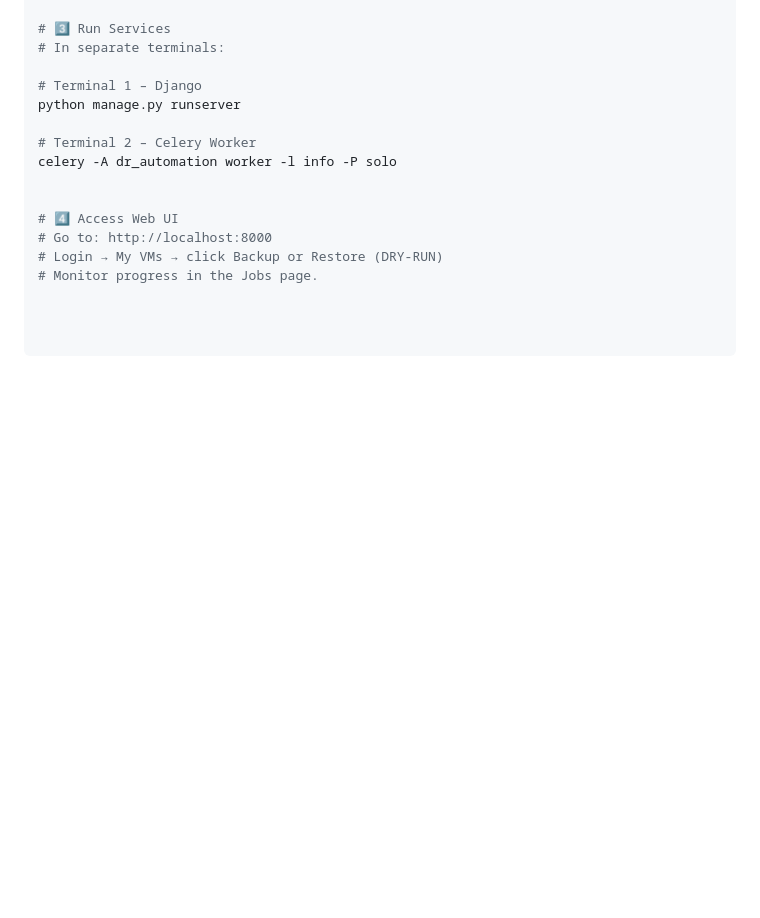
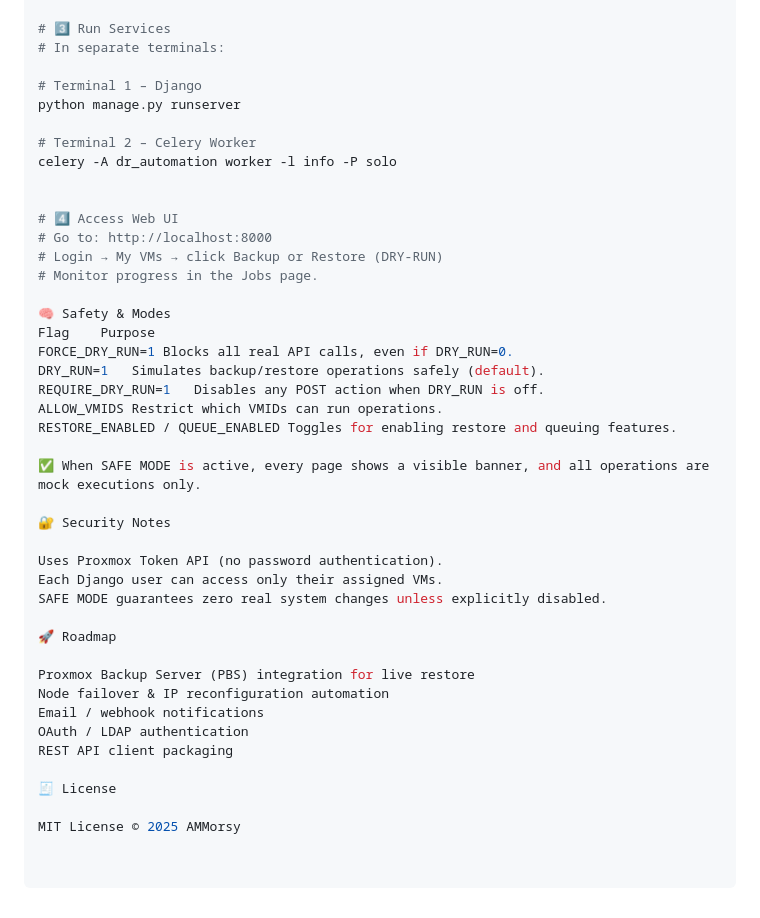
Before and after one commit to AMMorsy/ProxmoxDisasterRecoveryAutomation, a Markdown page: README.md, the part around the change. Rendered like a GitHub page; folded sections open; blank space fills up the shorter version.

```diff
--- a/README.md
+++ b/README.md
@@ -174,3 +174,31 @@ celery -A dr_automation worker -l info -P solo
 # Go to: http://localhost:8000
 # Login → My VMs → click Backup or Restore (DRY-RUN)
 # Monitor progress in the Jobs page.
+
+🧠 Safety & Modes
+Flag	Purpose
+FORCE_DRY_RUN=1	Blocks all real API calls, even if DRY_RUN=0.
+DRY_RUN=1	Simulates backup/restore operations safely (default).
+REQUIRE_DRY_RUN=1	Disables any POST action when DRY_RUN is off.
+ALLOW_VMIDS	Restrict which VMIDs can run operations.
+RESTORE_ENABLED / QUEUE_ENABLED	Toggles for enabling restore and queuing features.
+
+✅ When SAFE MODE is active, every page shows a visible banner, and all operations are mock executions only.
+
+🔐 Security Notes
+
+Uses Proxmox Token API (no password authentication).
+Each Django user can access only their assigned VMs.
+SAFE MODE guarantees zero real system changes unless explicitly disabled.
+
+🚀 Roadmap
+
+Proxmox Backup Server (PBS) integration for live restore
+Node failover & IP reconfiguration automation
+Email / webhook notifications
+OAuth / LDAP authentication
+REST API client packaging
+
+🧾 License
+
+MIT License © 2025 AMMorsy
```
